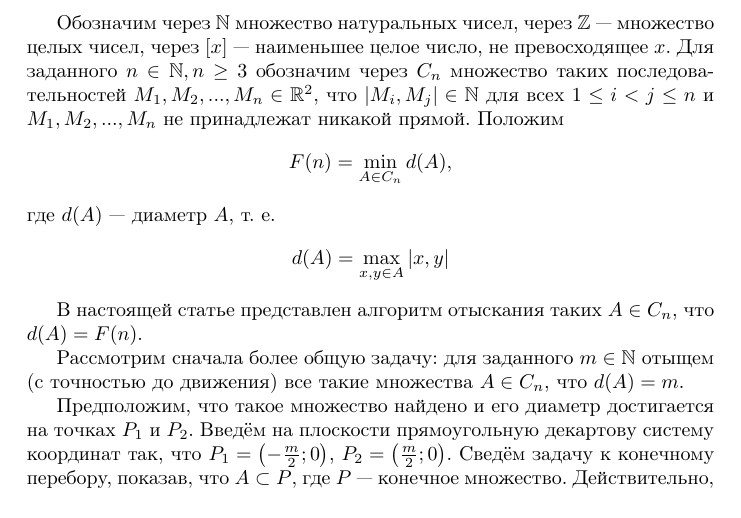
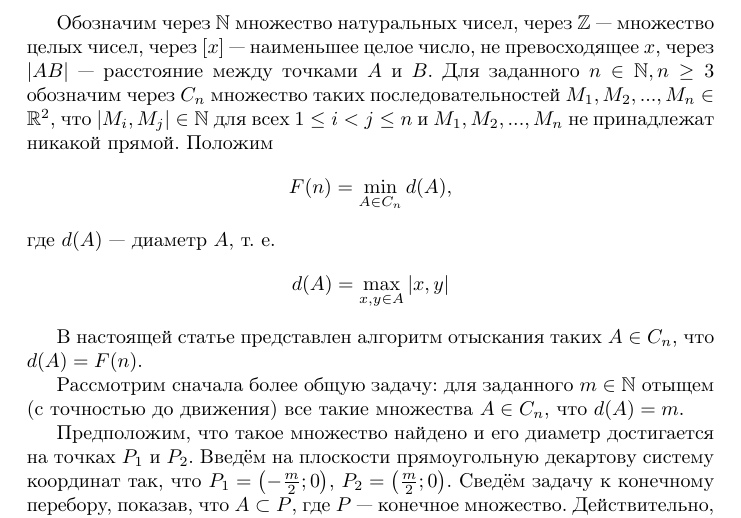
Before and after one commit to nickkolok/sct-algo, a LaTeX document (statya.tex): part of page 1 of 2, cut so that both start at the same text. Compiled offline with pdfLaTeX.

Commit message:
Обозначение для расстояния

```diff
--- a/statya.tex
+++ b/statya.tex
@@ -25,7 +25,7 @@
 \begin{document}
 
 
-Обозначим через $\mathbb{N}$ множество натуральных чисел, через $\mathbb{Z}$ --- множество целых чисел, через $[x]$ --- наименьшее целое число, не превосходящее $x$.
+Обозначим через $\mathbb{N}$ множество натуральных чисел, через $\mathbb{Z}$ --- множество целых чисел, через $[x]$ --- наименьшее целое число, не превосходящее $x$, через $|AB|$ --- расстояние между точками $A$ и $B$.
 Для заданного $n\in \mathbb{N}, n\geq 3$ обозначим через $C_n$ множество таких последовательностей $M_1,M_2,...,M_n \in \mathbb{R}^2$, что $|M_i,M_j|\in\mathbb{N}$ для всех $1\leq i < j  \leq n$ и  $M_1,M_2,...,M_n$ не принадлежат никакой прямой.
 Положим
 $$
```
